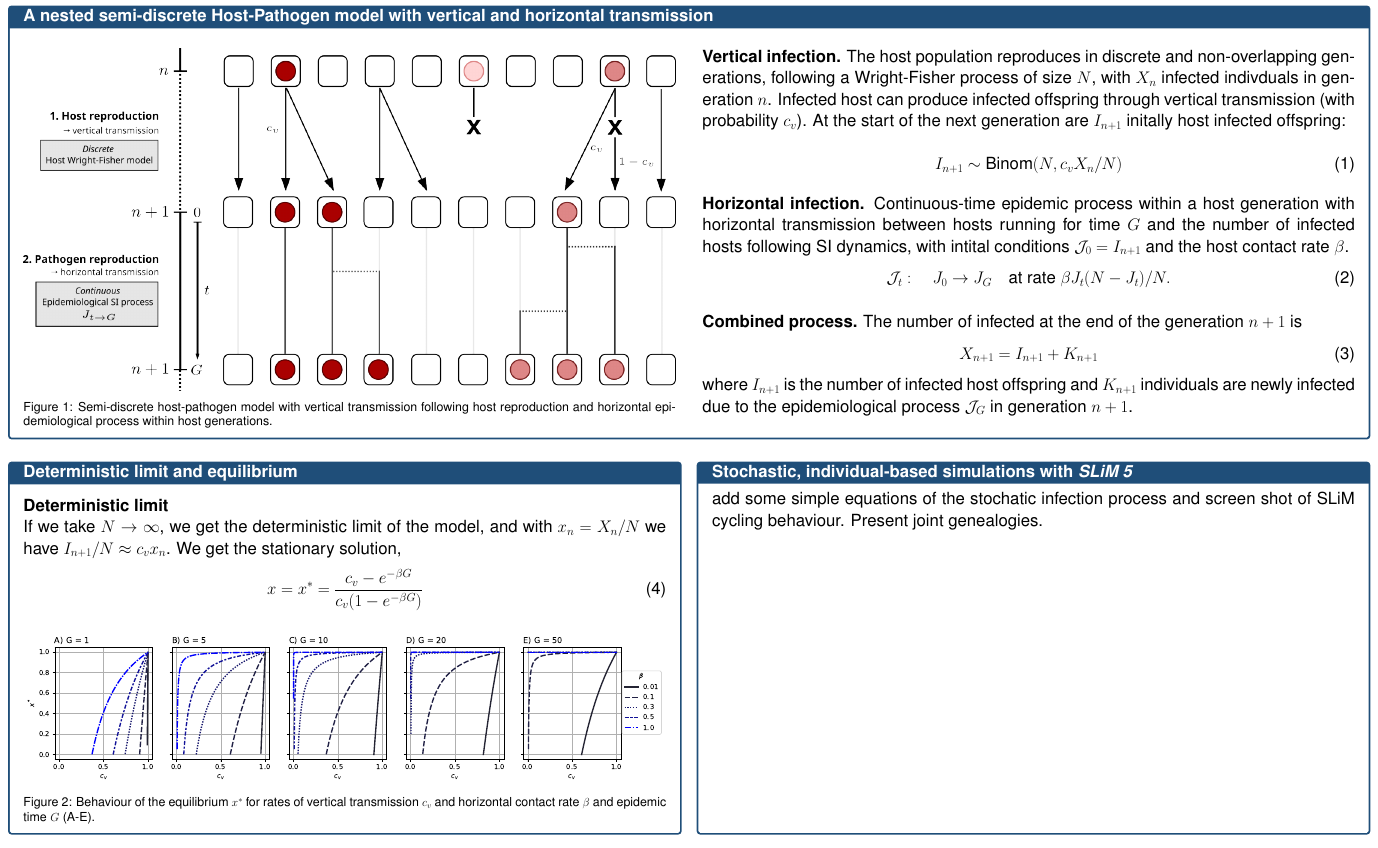
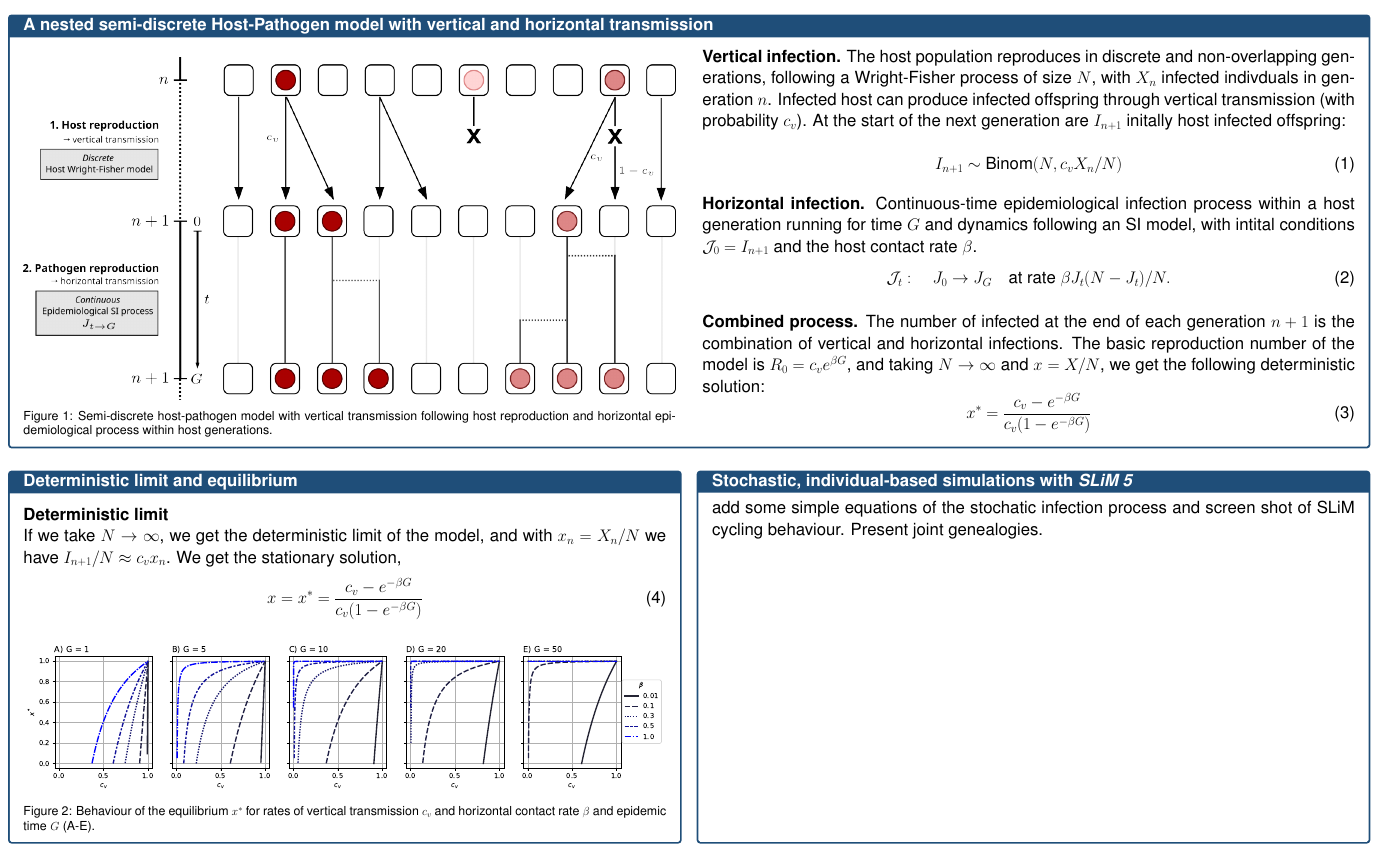
Before and after one commit to pwolper/coal-coev, a LaTeX document (Roscoff/LaTeX_Poster_templateA0_simple.tex): part of the page, cut so that both start at the same text. Compiled offline with pdfLaTeX.

Commit message:
slim, maths and poster

```diff
--- a/Roscoff/LaTeX_Poster_templateA0_simple.tex
+++ b/Roscoff/LaTeX_Poster_templateA0_simple.tex
@@ -32,7 +32,7 @@
 \tcbset{titlebox/.style={enhanced, colframe=posterblue,
     colback=posterblue,
     boxrule=3pt,
-    arc=4pt,
+    arc=1pt,
     left=2cm, right=2cm, top=1.5cm, bottom=1.5cm,
     width=\textwidth,
     %halign=center
@@ -147,18 +147,18 @@
 
     \vspace{20pt}
 
-    \textbf{Horizontal infection.} Continuous-time epidemic process within a host generation with horizontal transmission between hosts running for time $G$ and the number of infected hosts following SI dynamics, with intital conditions \(\mathcal{J}_0 = I_{n+1}\) and the host contact rate $\beta$.
+    \textbf{Horizontal infection.} Continuous-time epidemiological infection process within a host generation running for time $G$ and dynamics following an SI model, with intital conditions \(\mathcal{J}_0 = I_{n+1}\) and the host contact rate $\beta$.
     \begin{equation}
     \mathcal{J}_t: \quad J_0  \rightarrow J_G \quad \text{at rate } \beta J_t(N-J_t)/N.
     \end{equation}
 
     \vspace{20pt}
 
-    \textbf{Combined process.} The number of infected at the end of the generation \(n+1\) is
+    \textbf{Combined process.} The number of infected at the end of each generation \(n+1\) is the combination of vertical and horizontal infections. The basic reproduction number of the model is $R_0 = c_v e^{\beta G}$, and taking $N \to \infty$ and $x = X/N$, we get the following deterministic solution:
     \begin{equation}
-    X_{n+1} = I_{n+1} + K_{n+1}
+      x^* = \frac{c_v - e^{-\beta G}}{c_v(1-e^{-\beta G})}
     \end{equation}
-    where \(I_{n+1}\) is the number of infected host offspring and \(K_{n+1}\) individuals are newly infected due to the epidemiological process \(\mathcal{J}_G\) in generation \(n+1\).
+    %where \(I_{n+1}\) is the number of infected host offspring and \(K_{n+1}\) individuals are newly infected due to the epidemiological process \(\mathcal{J}_G\) in generation \(n+1\).
   \end{minipage}
 \end{nofillbox}
 
```
Also changed, not shown: 2 other files.
